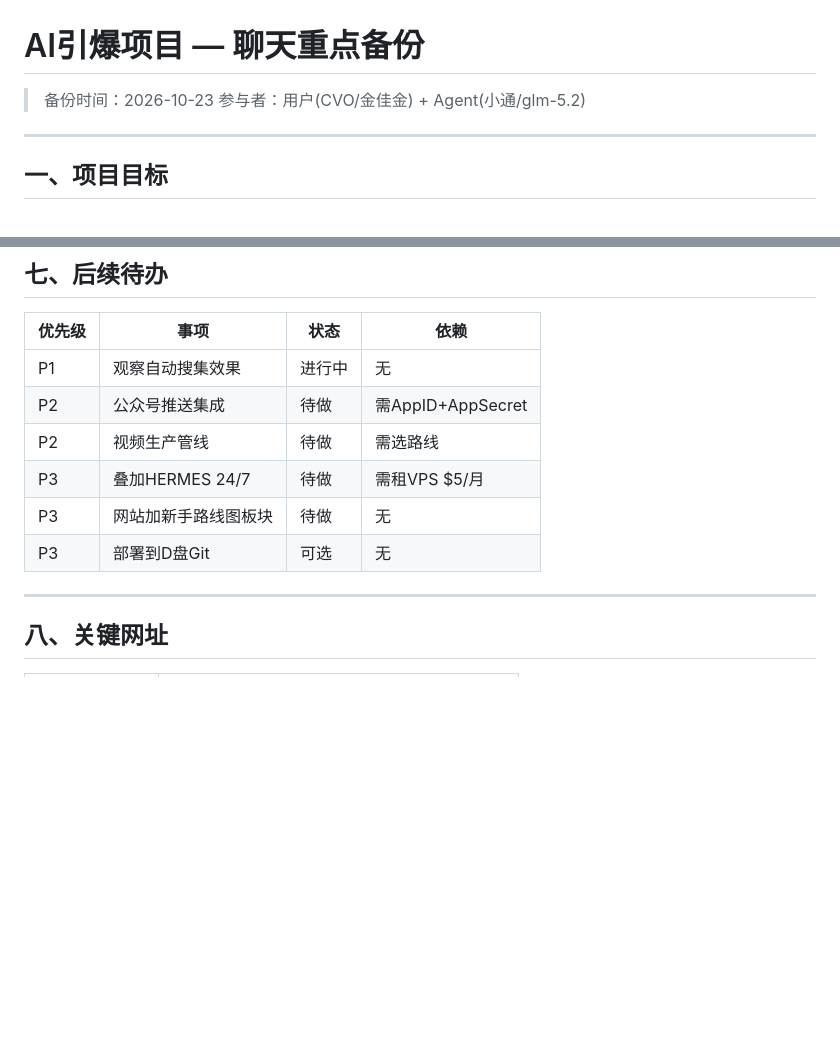
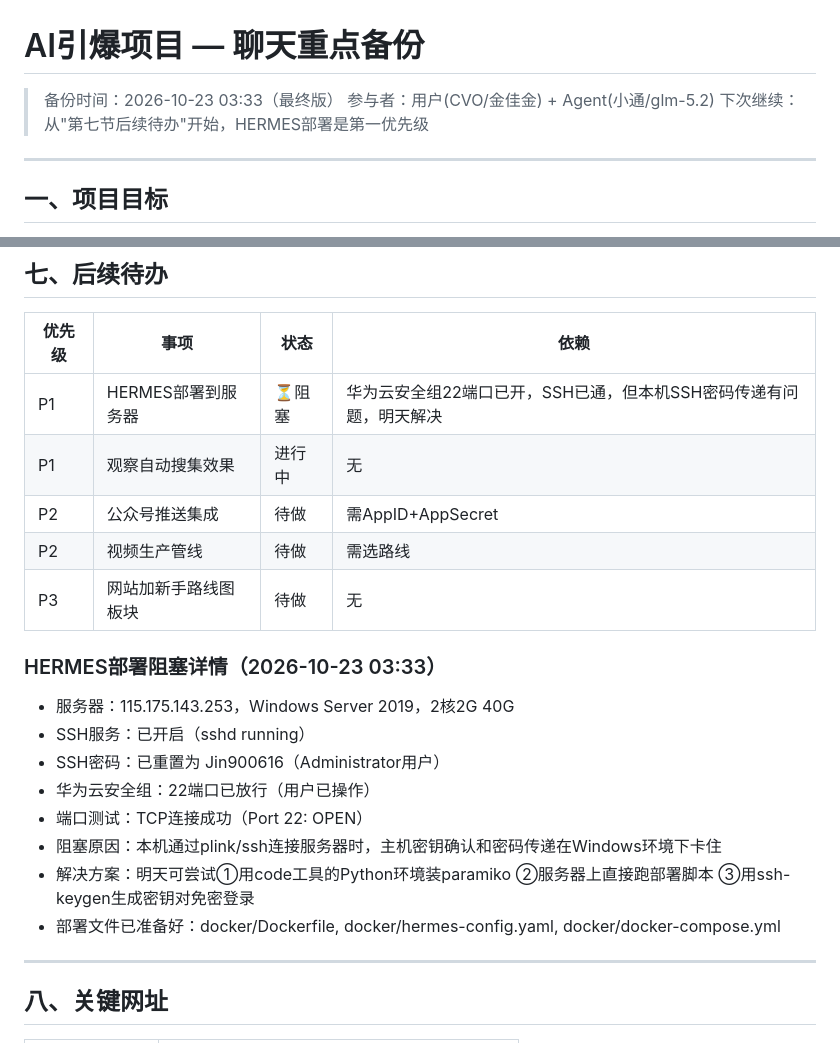
Before and after one commit to JINJIAJIN/ai-boom, a Markdown page: PROJECT-BACKUP.md, 2 parts joined by grey strips. Drawn GitHub-style; blank space fills up the shorter version.

Commit message:
更新备份：记录HERMES部署阻塞状态和明日计划 [小九/glm-5.2]

```diff
--- a/PROJECT-BACKUP.md
+++ b/PROJECT-BACKUP.md
@@ -1,7 +1,8 @@
 # AI引爆项目 — 聊天重点备份
 
-> 备份时间：2026-10-23
+> 备份时间：2026-10-23 03:33（最终版）
 > 参与者：用户(CVO/金佳金) + Agent(小通/glm-5.2)
+> 下次继续：从"第七节后续待办"开始，HERMES部署是第一优先级
 
 ---
 
@@ -133,12 +134,21 @@ ai-boom/
 
 | 优先级 | 事项 | 状态 | 依赖 |
 |--------|------|------|------|
+| P1 | HERMES部署到服务器 | ⏳阻塞 | 华为云安全组22端口已开，SSH已通，但本机SSH密码传递有问题，明天解决 |
 | P1 | 观察自动搜集效果 | 进行中 | 无 |
 | P2 | 公众号推送集成 | 待做 | 需AppID+AppSecret |
 | P2 | 视频生产管线 | 待做 | 需选路线 |
-| P3 | 叠加HERMES 24/7 | 待做 | 需租VPS $5/月 |
 | P3 | 网站加新手路线图板块 | 待做 | 无 |
-| P3 | 部署到D盘Git | 可选 | 无 |
+
+### HERMES部署阻塞详情（2026-10-23 03:33）
+- 服务器：115.175.143.253，Windows Server 2019，2核2G 40G
+- SSH服务：已开启（sshd running）
+- SSH密码：已重置为 Jin900616（Administrator用户）
+- 华为云安全组：22端口已放行（用户已操作）
+- 端口测试：TCP连接成功（Port 22: OPEN）
+- 阻塞原因：本机通过plink/ssh连接服务器时，主机密钥确认和密码传递在Windows环境下卡住
+- 解决方案：明天可尝试①用code工具的Python环境装paramiko ②服务器上直接跑部署脚本 ③用ssh-keygen生成密钥对免密登录
+- 部署文件已准备好：docker/Dockerfile, docker/hermes-config.yaml, docker/docker-compose.yml
 
 ---
 
```
